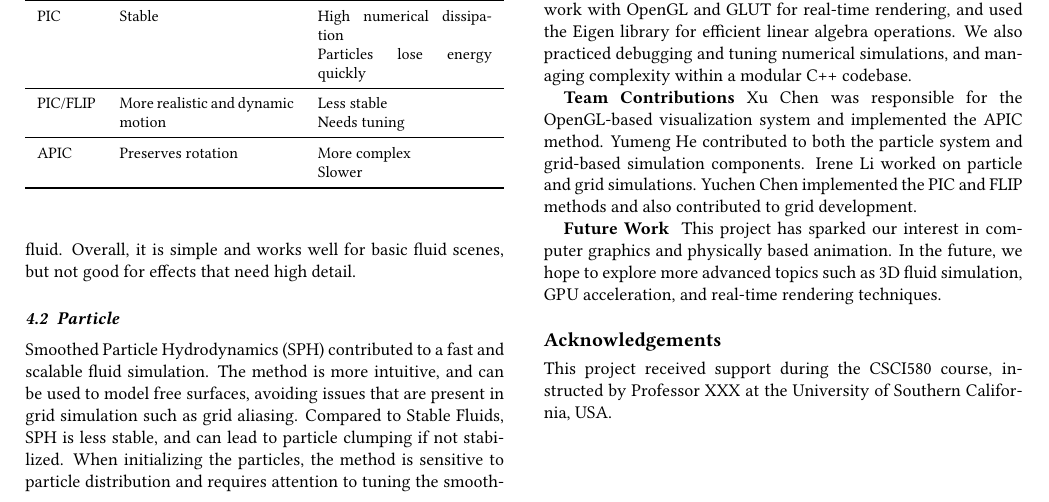
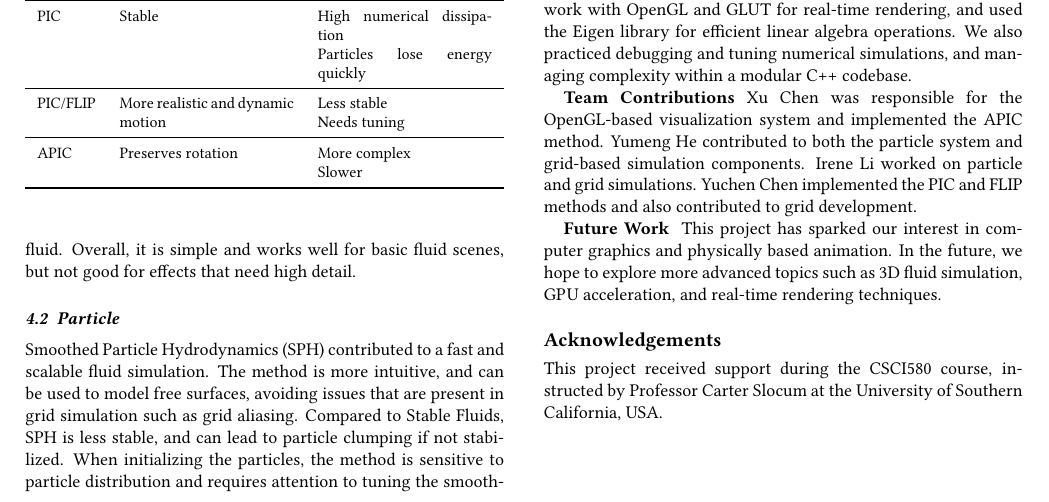
Before and after one commit to YumengHe/Fluid-Simulation, a LaTeX document (report/report.tex): part of page 4 of 6, cut so that both start at the same text. Compiled offline with pdfLaTeX.

Commit message:
update report

```diff
--- a/report/report.tex
+++ b/report/report.tex
@@ -50,7 +50,7 @@
 \input{Sections/05-Conclusion}
 
 \section*{Acknowledgements}
-This project received support during the CSCI580 course, instructed by Professor XXX at the University of Southern California, USA.
+This project received support during the CSCI580 course, instructed by Professor Carter Slocum at the University of Southern California, USA.
 
 % How to compile reference:
 % 1. Make sure config with Biber instead of Biblatex:
```
Also changed, not shown: report/report.pdf, 3 other files.
